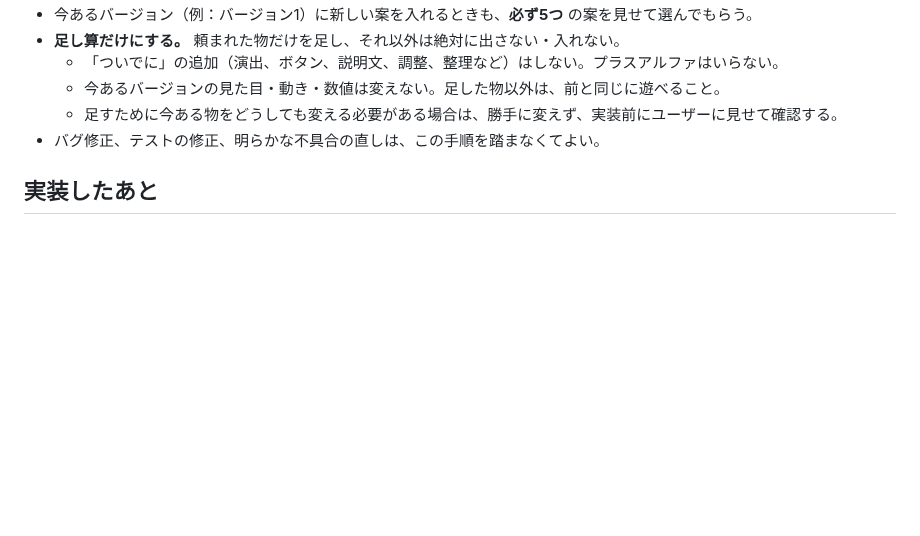
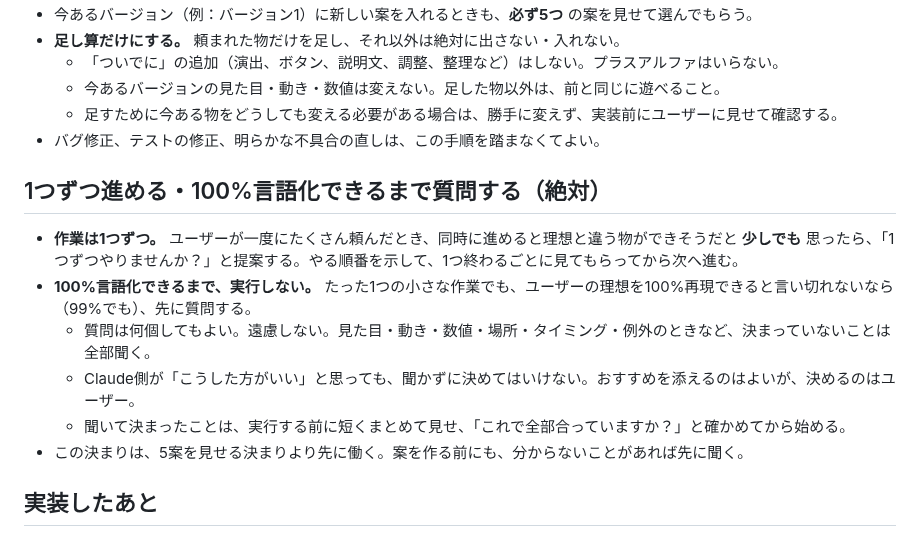
Before and after one commit to boop266/a, a Markdown page: CLAUDE.md, the part around the change. Drawn GitHub-style; blank space fills up the shorter version.

Commit message:
作業の決まり: 1つずつ進める・100%言語化できるまで質問してから実行
Co-Authored-By: Claude Opus 5.5 <noreply@anthropic.com>
Claude-Session: https://claude.ai/code/session_01YEmcduifMiYgr65Mz7usKK

```diff
--- a/CLAUDE.md
+++ b/CLAUDE.md
@@ -29,6 +29,14 @@
   - 足すために今ある物をどうしても変える必要がある場合は、勝手に変えず、実装前にユーザーに見せて確認する。
 - バグ修正、テストの修正、明らかな不具合の直しは、この手順を踏まなくてよい。
 
+## 1つずつ進める・100%言語化できるまで質問する（絶対）
+- **作業は1つずつ。** ユーザーが一度にたくさん頼んだとき、同時に進めると理想と違う物ができそうだと **少しでも** 思ったら、「1つずつやりませんか？」と提案する。やる順番を示して、1つ終わるごとに見てもらってから次へ進む。
+- **100%言語化できるまで、実行しない。** たった1つの小さな作業でも、ユーザーの理想を100%再現できると言い切れないなら（99%でも）、先に質問する。
+  - 質問は何個してもよい。遠慮しない。見た目・動き・数値・場所・タイミング・例外のときなど、決まっていないことは全部聞く。
+  - Claude側が「こうした方がいい」と思っても、聞かずに決めてはいけない。おすすめを添えるのはよいが、決めるのはユーザー。
+  - 聞いて決まったことは、実行する前に短くまとめて見せ、「これで全部合っていますか？」と確かめてから始める。
+- この決まりは、5案を見せる決まりより先に働く。案を作る前にも、分からないことがあれば先に聞く。
+
 ## 実装したあと
 - `node tests/regress.js` と `node tests/bot.js` を通してからコミットする。
 - 遊べるHTML（index.html そのもの）をユーザーに送る。
```
